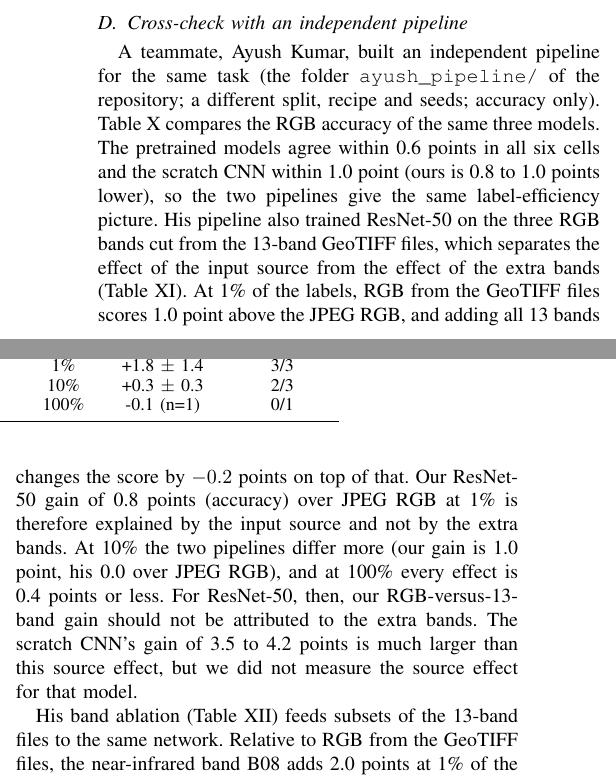
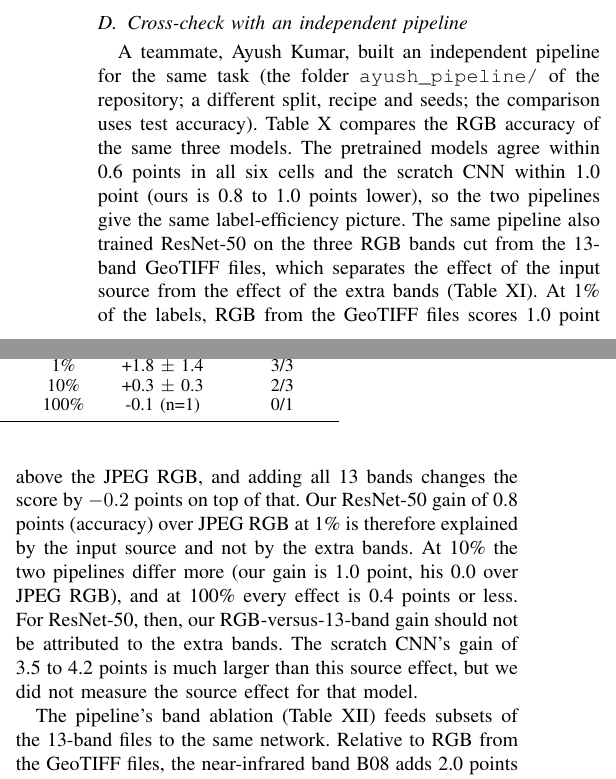
Before and after one commit to ISHANT57/p21, a LaTeX paper (report/main_ieee.tex): two parts of the columns of page 6 of 14, joined at a grey line, cut so that both start at the same text. Compiled offline with pdfLaTeX.

Commit message:
docs(report): describe the independent pipeline accurately and neutrally
The cross-check section said the pipeline reports 'accuracy only', but its
result files also hold macro-F1; only the comparison uses test accuracy. Say
that, and replace the gendered pronoun for the teammate with neutral wording.
All numbers in the section were rechecked against ayush_pipeline/results and
are unchanged.

Part of #39.

```diff
--- a/report/main_ieee.tex
+++ b/report/main_ieee.tex
@@ -230,9 +230,9 @@ Table~\ref{tab:model_comparison} compares the models directly, matched on seed.
 Thirteen bands improve every model at every fraction in the mean, but by very different amounts (Fig.~\ref{fig:gain}). The scratch CNN gains 3.5 points at 1\% and 4.2 at 10\% labels, in all three seeds, and 1.2 points at 100\% on one seed. ResNet-50 gains 0.9 points at 1\% and at 10\% (3/3 seeds each, standard deviation 0.6 and 0.07) and 0.4 at 100\%. ViT-Small gains 0.5 points at 1\% (2 of 3 seeds; the seed-to-seed standard deviation is 0.9) and 0.1 points at 10\%; the bootstrap interval excludes zero in 1 of 3 seeds at 1\% and in none at 10\%. A plausible reading is that the pretrained first layers were fitted to RGB, so the other bands add little, while the scratch CNN learns its own first layer; we did not test this. For all three models the gain is larger at 1\% than at 100\% of the labels, but it does not grow steadily as labels become scarcer: the scratch CNN gains more at 10\% than at 1\%, and ViT-Small gains slightly more at 100\% (0.15 points) than at 10\% (0.12). Per class, for ViT-Small at 1\% labels (Table~\ref{tab:per_class_f1_1pct}), the clearest gains are River (84.8 to 91.4\%) and SeaLake (95.3 to 97.7\%), and Residential and Highway lose 1.7 and 1.2 points; most class differences are within one to two standard deviations over seeds.
 
 \subsection{Cross-check with an independent pipeline}\label{sec:crosscheck}
-A teammate, Ayush Kumar, built an independent pipeline for the same task (the folder \texttt{ayush\_pipeline/} of the repository; a different split, recipe and seeds; accuracy only). Table~\ref{tab:crosscheck} compares the RGB accuracy of the same three models. The pretrained models agree within 0.6 points in all six cells and the scratch CNN within 1.0 point (ours is 0.8 to 1.0 points lower), so the two pipelines give the same label-efficiency picture. His pipeline also trained ResNet-50 on the three RGB bands cut from the 13-band GeoTIFF files, which separates the effect of the input source from the effect of the extra bands (Table~\ref{tab:band_control}). At 1\% of the labels, RGB from the GeoTIFF files scores 1.0 point above the JPEG RGB, and adding all 13 bands changes the score by $-0.2$ points on top of that. Our ResNet-50 gain of 0.8 points (accuracy) over JPEG RGB at 1\% is therefore explained by the input source and not by the extra bands. At 10\% the two pipelines differ more (our gain is 1.0 point, his 0.0 over JPEG RGB), and at 100\% every effect is 0.4 points or less. For ResNet-50, then, our RGB-versus-13-band gain should not be attributed to the extra bands. The scratch CNN's gain of 3.5 to 4.2 points is much larger than this source effect, but we did not measure the source effect for that model.
+A teammate, Ayush Kumar, built an independent pipeline for the same task (the folder \texttt{ayush\_pipeline/} of the repository; a different split, recipe and seeds; the comparison uses test accuracy). Table~\ref{tab:crosscheck} compares the RGB accuracy of the same three models. The pretrained models agree within 0.6 points in all six cells and the scratch CNN within 1.0 point (ours is 0.8 to 1.0 points lower), so the two pipelines give the same label-efficiency picture. The same pipeline also trained ResNet-50 on the three RGB bands cut from the 13-band GeoTIFF files, which separates the effect of the input source from the effect of the extra bands (Table~\ref{tab:band_control}). At 1\% of the labels, RGB from the GeoTIFF files scores 1.0 point above the JPEG RGB, and adding all 13 bands changes the score by $-0.2$ points on top of that. Our ResNet-50 gain of 0.8 points (accuracy) over JPEG RGB at 1\% is therefore explained by the input source and not by the extra bands. At 10\% the two pipelines differ more (our gain is 1.0 point, his 0.0 over JPEG RGB), and at 100\% every effect is 0.4 points or less. For ResNet-50, then, our RGB-versus-13-band gain should not be attributed to the extra bands. The scratch CNN's gain of 3.5 to 4.2 points is much larger than this source effect, but we did not measure the source effect for that model.
 
-His band ablation (Table~\ref{tab:band_ablation}) feeds subsets of the 13-band files to the same network. Relative to RGB from the GeoTIFF files, the near-infrared band B08 adds 2.0 points at 1\% of the labels, and the red-edge set (B05--B07, B8A) and the short-wave-infrared set (B11, B12) add 2.4 and 2.8 points; these two differ from B08 alone by less than the seed-to-seed spread. From 5\% of the labels on, the near-infrared, red-edge and SWIR sets stay within 0.4 points of RGB, while all 13 bands are slightly worse at 1 to 10\% of the labels ($-0.2$ to $-0.7$ points). The useful extra information is therefore near-infrared, and it matters mostly when labels are very scarce.
+The pipeline's band ablation (Table~\ref{tab:band_ablation}) feeds subsets of the 13-band files to the same network. Relative to RGB from the GeoTIFF files, the near-infrared band B08 adds 2.0 points at 1\% of the labels, and the red-edge set (B05--B07, B8A) and the short-wave-infrared set (B11, B12) add 2.4 and 2.8 points; these two differ from B08 alone by less than the seed-to-seed spread. From 5\% of the labels on, the near-infrared, red-edge and SWIR sets stay within 0.4 points of RGB, while all 13 bands are slightly worse at 1 to 10\% of the labels ($-0.2$ to $-0.7$ points). The useful extra information is therefore near-infrared, and it matters mostly when labels are very scarce.
 
 \input{\tabdir/crosscheck.tex}
 \input{\tabdir/band_control.tex}
```
